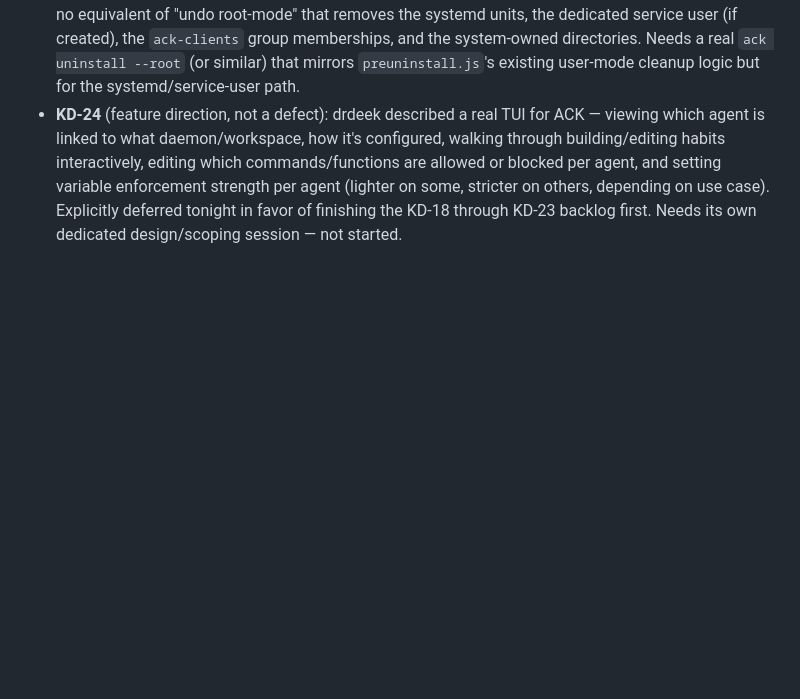
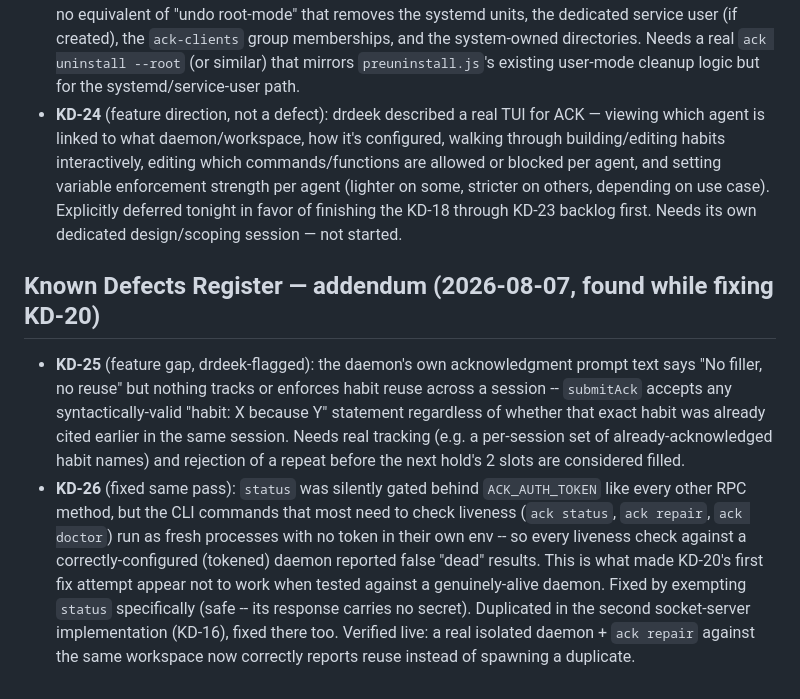
Before and after one commit to drdeeks/agent-character-kit, a Markdown page: .blueprint/blueprint.md, the part around the change. Rendered like a GitHub page; blank space fills up the shorter version.

Commit message:
Blueprint: KD-25 (habit-reuse tracking gap) + KD-26 (fixed: status auth exemption)

```diff
--- a/.blueprint/blueprint.md
+++ b/.blueprint/blueprint.md
@@ -2080,3 +2080,26 @@ Rollback Ref: N/A -- no code changed in this entry
   stricter on others, depending on use case). Explicitly deferred tonight
   in favor of finishing the KD-18 through KD-23 backlog first. Needs its
   own dedicated design/scoping session — not started.
+
+## Known Defects Register — addendum (2026-08-07, found while fixing KD-20)
+
+- **KD-25** (feature gap, drdeek-flagged): the daemon's own acknowledgment
+  prompt text says "No filler, no reuse" but nothing tracks or enforces
+  habit reuse across a session -- `submitAck` accepts any
+  syntactically-valid "habit: X because Y" statement regardless of
+  whether that exact habit was already cited earlier in the same session.
+  Needs real tracking (e.g. a per-session set of already-acknowledged
+  habit names) and rejection of a repeat before the next hold's 2 slots
+  are considered filled.
+- **KD-26** (fixed same pass): `status` was silently gated behind
+  `ACK_AUTH_TOKEN` like every other RPC method, but the CLI commands that
+  most need to check liveness (`ack status`, `ack repair`, `ack doctor`)
+  run as fresh processes with no token in their own env -- so every
+  liveness check against a correctly-configured (tokened) daemon reported
+  false "dead" results. This is what made KD-20's first fix attempt
+  appear not to work when tested against a genuinely-alive daemon. Fixed
+  by exempting `status` specifically (safe -- its response carries no
+  secret). Duplicated in the second socket-server implementation (KD-16),
+  fixed there too. Verified live: a real isolated daemon + `ack repair`
+  against the same workspace now correctly reports reuse instead of
+  spawning a duplicate.
```
